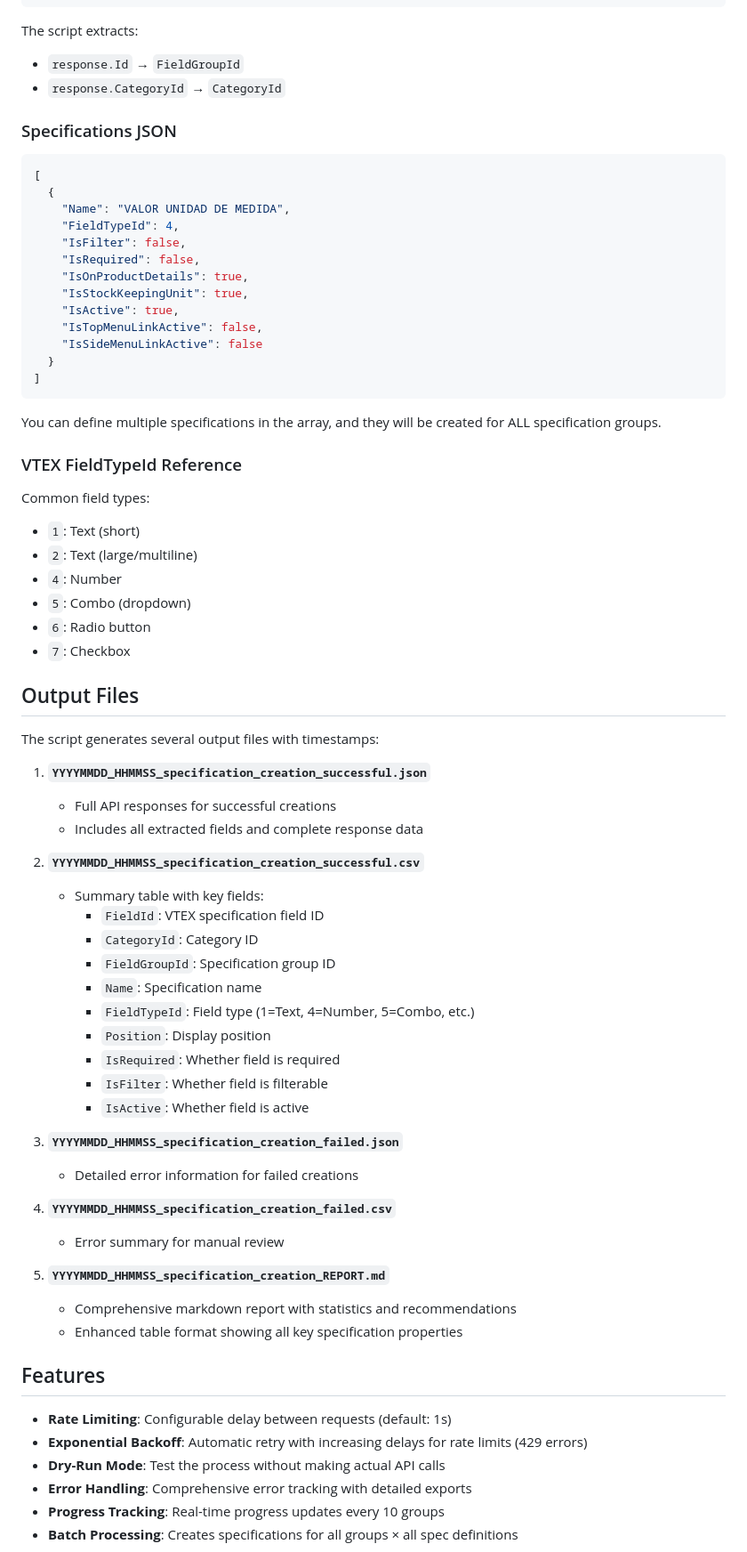
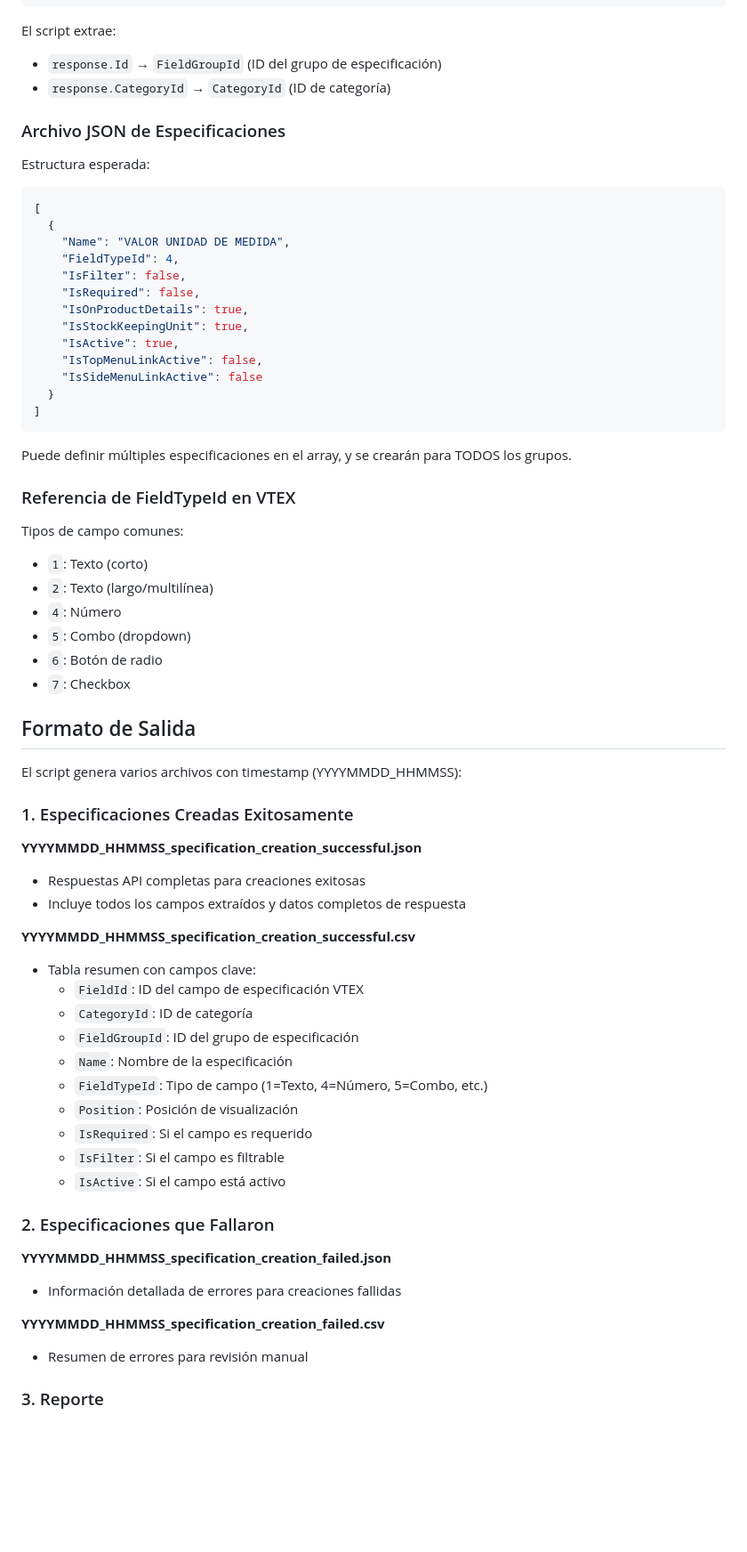
Before and after one commit to JohnAlexanderG/VTEX-Integration-Tools, a Markdown page: 32_vtex_specification_create/README.md, the part around one of its changes. Shown at 89% size. GitHub-like rendering; blank space fills up the shorter version.

Commit message:
docs(32_vtex_specification_create): Update README.md to Spanish
Co-Authored-By: Claude Opus 4.6 <noreply@anthropic.com>

````diff
--- a/32_vtex_specification_create/README.md
+++ b/32_vtex_specification_create/README.md
@@ -79,11 +98,13 @@ python3 vtex_specification_create.py \
 ]
 ```
 
-The script extracts:
-- `response.Id` → `FieldGroupId`
-- `response.CategoryId` → `CategoryId`
+El script extrae:
+- `response.Id` → `FieldGroupId` (ID del grupo de especificación)
+- `response.CategoryId` → `CategoryId` (ID de categoría)
 
-### Specifications JSON
+### Archivo JSON de Especificaciones
+
+Estructura esperada:
 
 ```json
 [
@@ -101,54 +122,47 @@ The script extracts:
 ]
 ```
 
-You can define multiple specifications in the array, and they will be created for ALL specification groups.
+Puede definir múltiples especificaciones en el array, y se crearán para TODOS los grupos.
 
-### VTEX FieldTypeId Reference
+### Referencia de FieldTypeId en VTEX
 
-Common field types:
-- `1`: Text (short)
-- `2`: Text (large/multiline)
-- `4`: Number
+Tipos de campo comunes:
+- `1`: Texto (corto)
+- `2`: Texto (largo/multilínea)
+- `4`: Número
 - `5`: Combo (dropdown)
-- `6`: Radio button
+- `6`: Botón de radio
 - `7`: Checkbox
 
-## Output Files
+## Formato de Salida
 
-The script generates several output files with timestamps:
+El script genera varios archivos con timestamp (YYYYMMDD_HHMMSS):
 
-1. **`YYYYMMDD_HHMMSS_specification_creation_successful.json`**
-   - Full API responses for successful creations
-   - Includes all extracted fields and complete response data
+### 1. Especificaciones Creadas Exitosamente
 
-2. **`YYYYMMDD_HHMMSS_specification_creation_successful.csv`**
-   - Summary table with key fields:
-     - `FieldId`: VTEX specification field ID
-     - `CategoryId`: Category ID
-     - `FieldGroupId`: Specification group ID
-     - `Name`: Specification name
-     - `FieldTypeId`: Field type (1=Text, 4=Number, 5=Combo, etc.)
-     - `Position`: Display position
-     - `IsRequired`: Whether field is required
-     - `IsFilter`: Whether field is filterable
-     - `IsActive`: Whether field is active
+**YYYYMMDD_HHMMSS_specification_creation_successful.json**
+- Respuestas API completas para creaciones exitosas
+- Incluye todos los campos extraídos y datos completos de respuesta
 
-3. **`YYYYMMDD_HHMMSS_specification_creation_failed.json`**
-   - Detailed error information for failed creations
+**YYYYMMDD_HHMMSS_specification_creation_successful.csv**
+- Tabla resumen con campos clave:
+  - `FieldId`: ID del campo de especificación VTEX
+  - `CategoryId`: ID de categoría
+  - `FieldGroupId`: ID del grupo de especificación
+  - `Name`: Nombre de la especificación
+  - `FieldTypeId`: Tipo de campo (1=Texto, 4=Número, 5=Combo, etc.)
+  - `Position`: Posición de visualización
+  - `IsRequired`: Si el campo es requerido
+  - `IsFilter`: Si el campo es filtrable
+  - `IsActive`: Si el campo está activo
 
-4. **`YYYYMMDD_HHMMSS_specification_creation_failed.csv`**
-   - Error summary for manual review
+### 2. Especificaciones que Fallaron
 
-5. **`YYYYMMDD_HHMMSS_specification_creation_REPORT.md`**
-   - Comprehensive markdown report with statistics and recommendations
-   - Enhanced table format showing all key specification properties
+**YYYYMMDD_HHMMSS_specification_creation_failed.json**
+- Información detallada de errores para creaciones fallidas
 
-## Features
+**YYYYMMDD_HHMMSS_specification_creation_failed.csv**
+- Resumen de errores para revisión manual
 
-- **Rate Limiting**: Configurable delay between requests (default: 1s)
-- **Exponential Backoff**: Automatic retry with increasing delays for rate limits (429 errors)
-- **Dry-Run Mode**: Test the process without making actual API calls
-- **Error Handling**: Comprehensive error tracking with detailed exports
-- **Progress Tracking**: Real-time progress updates every 10 groups
-- **Batch Processing**: Creates specifications for all groups × all spec definitions
+### 3. Reporte
 
````
Also changed, not shown: other parts of 32_vtex_specification_create/README.md (+105 -54 lines).
